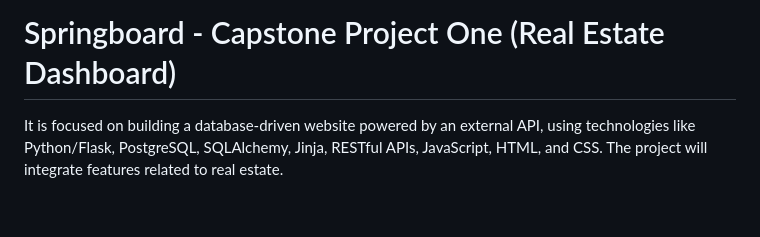
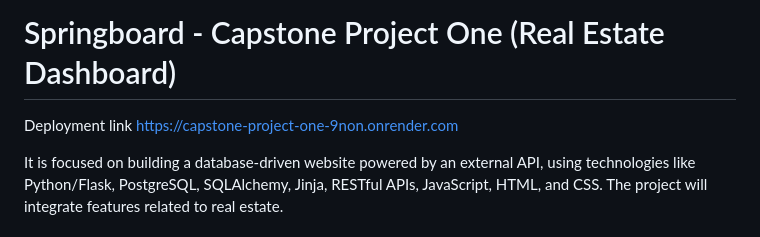
Before and after one commit to kwokkw/capstone-project-one, a Markdown page: README.md, the part around the change. Rendered like a GitHub page; blank space fills up the shorter version.

Commit message:
add deployment link in README

```diff
--- a/README.md
+++ b/README.md
@@ -1,6 +1,7 @@
 # Springboard - Capstone Project One (Real Estate Dashboard)
 
-<!-- TODO: do I need Restful APIs? -->
+Deployment link
+https://capstone-project-one-9non.onrender.com
 
 It is focused on building a database-driven website powered by an external API, using technologies like Python/Flask, PostgreSQL, SQLAlchemy, Jinja, RESTful APIs, JavaScript, HTML, and CSS. The project will integrate features related to real estate.
 
```
